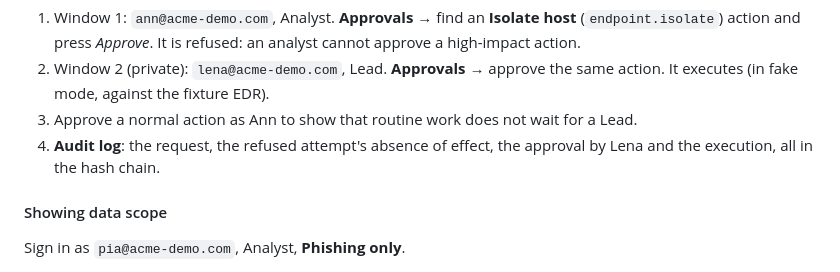
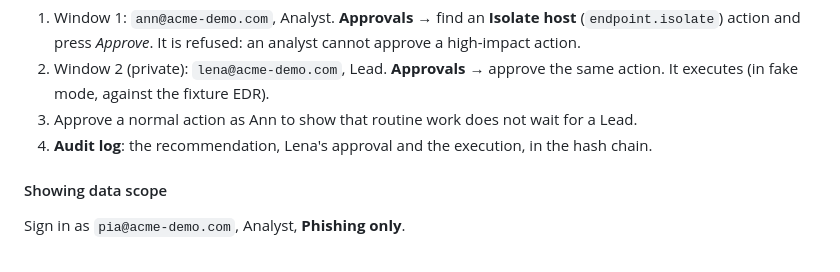
Before and after one commit to mk12002/agentic_soc, a Markdown page: docs/RUN_GUIDE.md, the part around the change. Drawn GitHub-style.

Commit message:
fix: update audit log description for clarity

```diff
--- a/docs/RUN_GUIDE.md
+++ b/docs/RUN_GUIDE.md
@@ -215,8 +215,7 @@ The platform recommends actions; nothing runs until a person with the right role
 2. Window 2 (private): `lena@acme-demo.com`, Lead. **Approvals** → approve the same action. It executes (in fake
    mode, against the fixture EDR).
 3. Approve a normal action as Ann to show that routine work does not wait for a Lead.
-4. **Audit log**: the request, the refused attempt's absence of effect, the approval by Lena and the execution,
-   all in the hash chain.
+4. **Audit log**: the recommendation, Lena's approval and the execution, in the hash chain.
 
 #### Showing data scope
 
```
